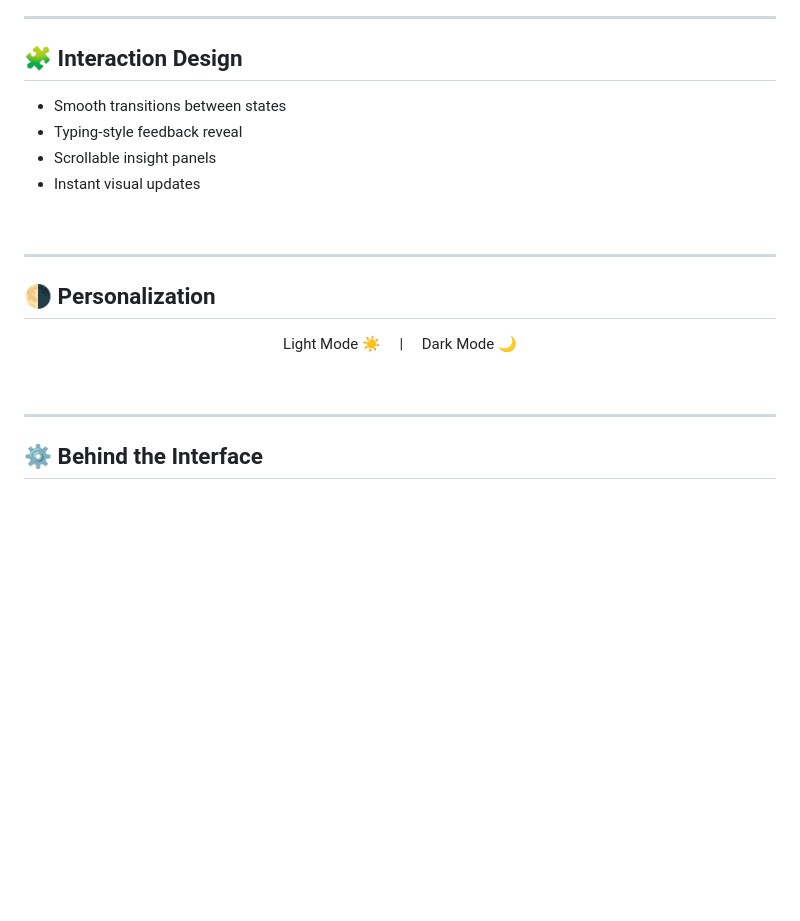
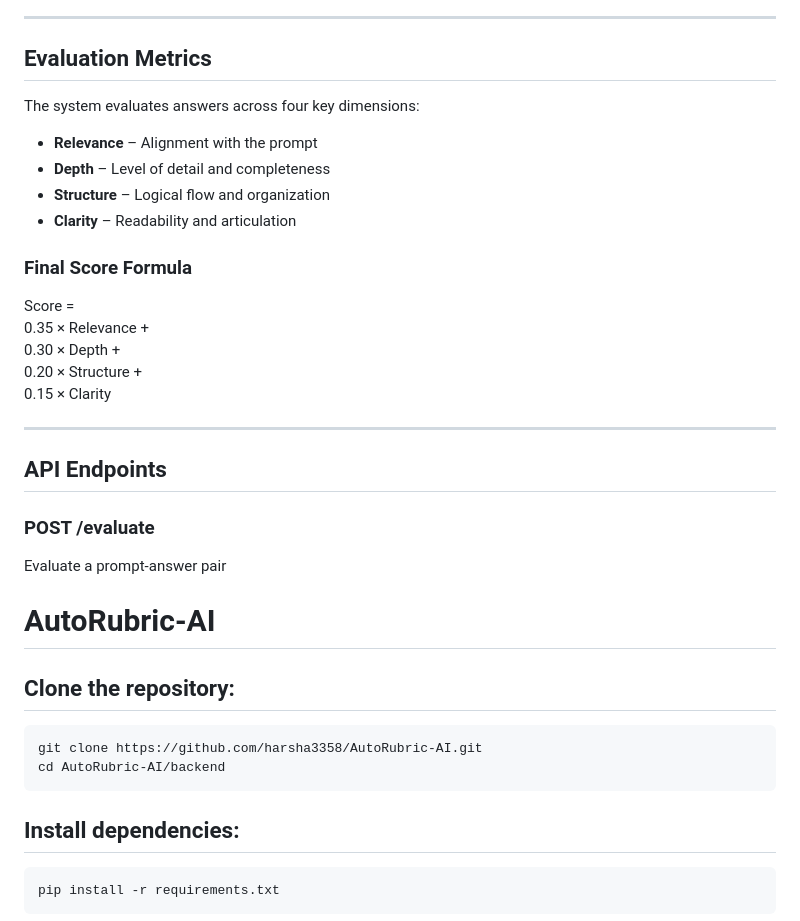
Before and after one commit to harsha3358/autorubric_aii, a Markdown page: README.md, the part around one of its changes. Rendered like a GitHub page; blank space fills up the shorter version.

````diff
--- a/README.md
+++ b/README.md
@@ -131,28 +83,42 @@ not distract.
 
 ---
 
-## 🧩 Interaction Design
+## Evaluation Metrics
 
-* Smooth transitions between states
-* Typing-style feedback reveal
-* Scrollable insight panels
-* Instant visual updates
+The system evaluates answers across four key dimensions:
 
-<br>
+- **Relevance** – Alignment with the prompt
+- **Depth** – Level of detail and completeness
+- **Structure** – Logical flow and organization
+- **Clarity** – Readability and articulation
+
+### Final Score Formula
+
+Score =
+0.35 × Relevance +
+0.30 × Depth +
+0.20 × Structure +
+0.15 × Clarity
 
 ---
 
-## 🌗 Personalization
+## API Endpoints
 
-<div align="center">
+### POST /evaluate
+Evaluate a prompt-answer pair
 
-Light Mode ☀️     |     Dark Mode 🌙
+# AutoRubric-AI
 
-</div>
+## Clone the repository:
 
-<br>
+```bash
+git clone https://github.com/harsha3358/AutoRubric-AI.git
+cd AutoRubric-AI/backend
+```
 
----
+## Install dependencies:
 
-## ⚙️ Behind the Interface
+```bash
+pip install -r requirements.txt
+```
 
````
Also changed, not shown: other parts of README.md (+81 -154 lines).
